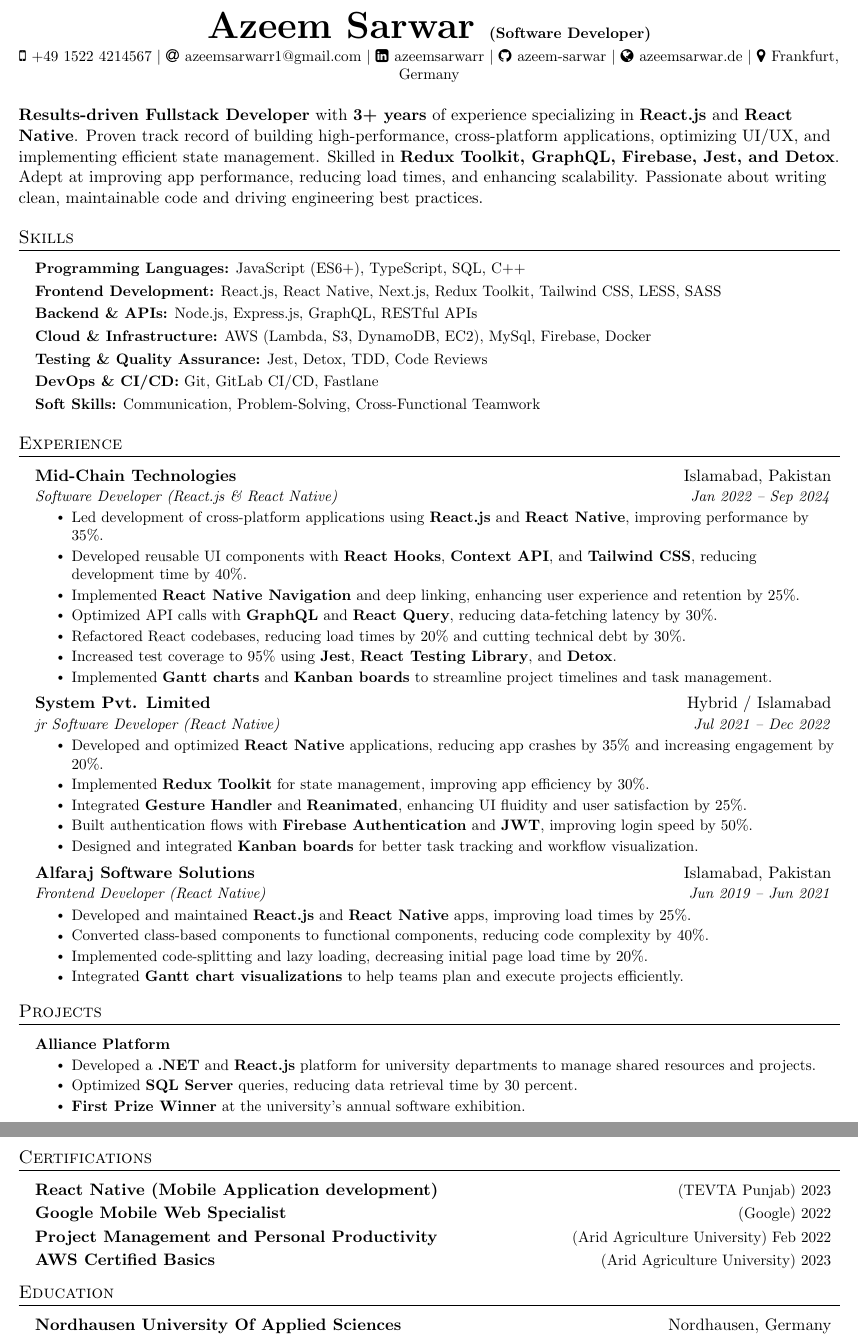
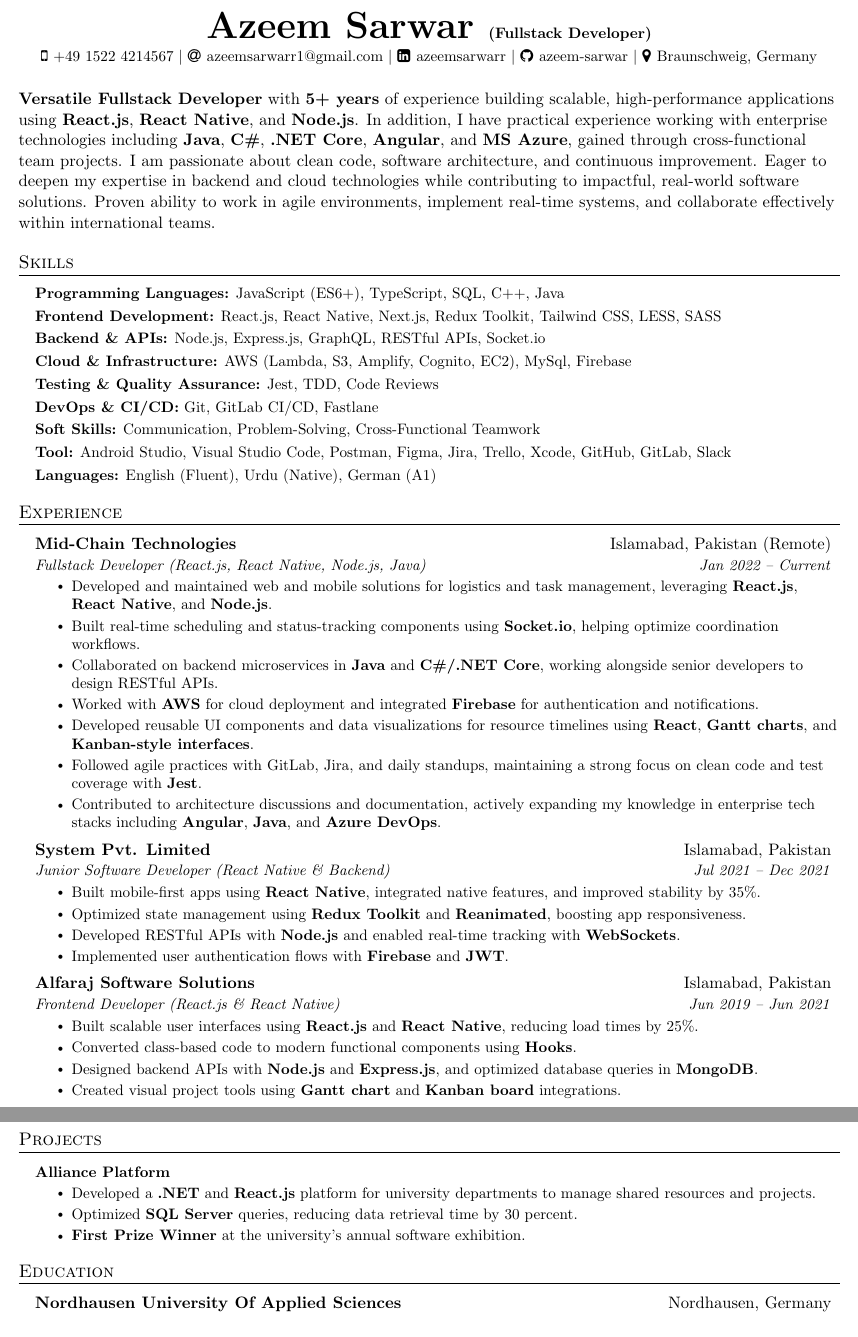
Before and after one commit to azeem-sarwar/CV, a LaTeX CV (Azeem_CV.tex, which reads Sections/Experience.tex, Sections/PersonalInformation.tex, Sections/Skills.tex): two parts of pages 1 and 2 of 2, joined at a grey line, cut so that both start at the same text. Compiled offline with pdfLaTeX.

Commit message:
sternico unsolicited application

```diff
--- a/Sections/Experience.tex
+++ b/Sections/Experience.tex
@@ -3,37 +3,37 @@
 \resumeSubHeadingListStart
 
 \resumeSubheading
-{Mid-Chain Technologies}{Islamabad, Pakistan}
-{Software Developer (React.js \& React Native)}{Jan 2022 -- Sep 2024}
+{Mid-Chain Technologies}{Islamabad, Pakistan (Remote)}
+{Fullstack Developer (React.js, React Native, Node.js, Java)}{Jan 2022 -- Current}
 \resumeItemListStart
-\resumeItem{Led development of cross-platform applications using \textbf{React.js} and \textbf{React Native}, improving performance by 35\%.}
-\resumeItem{Developed reusable UI components with \textbf{React Hooks}, \textbf{Context API}, and \textbf{Tailwind CSS}, reducing development time by 40\%.}
-\resumeItem{Implemented \textbf{React Native Navigation} and deep linking, enhancing user experience and retention by 25\%.}
-\resumeItem{Optimized API calls with \textbf{GraphQL} and \textbf{React Query}, reducing data-fetching latency by 30\%.}
-\resumeItem{Refactored React codebases, reducing load times by 20\% and cutting technical debt by 30\%.}
-\resumeItem{Increased test coverage to 95\% using \textbf{Jest}, \textbf{React Testing Library}, and \textbf{Detox}.}
-\resumeItem{Implemented \textbf{Gantt charts} and \textbf{Kanban boards} to streamline project timelines and task management.}
+\resumeItem{Developed and maintained web and mobile solutions for logistics and task management, leveraging \textbf{React.js}, \textbf{React Native}, and \textbf{Node.js}.}
+\resumeItem{Built real-time scheduling and status-tracking components using \textbf{Socket.io}, helping optimize coordination workflows.}
+\resumeItem{Collaborated on backend microservices in \textbf{Java} and \textbf{C\#/.NET Core}, working alongside senior developers to design RESTful APIs.}
+\resumeItem{Worked with \textbf{AWS} for cloud deployment and integrated \textbf{Firebase} for authentication and notifications.}
+\resumeItem{Developed reusable UI components and data visualizations for resource timelines using \textbf{React}, \textbf{Gantt charts}, and \textbf{Kanban-style interfaces}.}
+\resumeItem{Followed agile practices with GitLab, Jira, and daily standups, maintaining a strong focus on clean code and test coverage with \textbf{Jest}.}
+\resumeItem{Contributed to architecture discussions and documentation, actively expanding my knowledge in enterprise tech stacks including \textbf{Angular}, \textbf{Java}, and \textbf{Azure DevOps}.}
 \resumeItemListEnd
 
+
 \resumeSubheading
-{System Pvt. Limited}{Hybrid / Islamabad}
-{jr Software Developer (React Native)}{Jul 2021 -- Dec 2022}
+{System Pvt. Limited}{Islamabad, Pakistan}
+{Junior Software Developer (React Native \& Backend)}{Jul 2021 -- Dec 2021}
 \resumeItemListStart
-\resumeItem{Developed and optimized \textbf{React Native} applications, reducing app crashes by 35\% and increasing engagement by 20\%.}
-\resumeItem{Implemented \textbf{Redux Toolkit} for state management, improving app efficiency by 30\%.}
-\resumeItem{Integrated \textbf{Gesture Handler} and \textbf{Reanimated}, enhancing UI fluidity and user satisfaction by 25\%.}
-\resumeItem{Built authentication flows with \textbf{Firebase Authentication} and \textbf{JWT}, improving login speed by 50\%.}
-\resumeItem{Designed and integrated \textbf{Kanban boards} for better task tracking and workflow visualization.}
+\resumeItem{Built mobile-first apps using \textbf{React Native}, integrated native features, and improved stability by 35\%.}
+\resumeItem{Optimized state management using \textbf{Redux Toolkit} and \textbf{Reanimated}, boosting app responsiveness.}
+\resumeItem{Developed RESTful APIs with \textbf{Node.js} and enabled real-time tracking with \textbf{WebSockets}.}
+\resumeItem{Implemented user authentication flows with \textbf{Firebase} and \textbf{JWT}.}
 \resumeItemListEnd
 
 \resumeSubheading
 {Alfaraj Software Solutions}{Islamabad, Pakistan}
-{Frontend Developer (React Native)}{Jun 2019 -- Jun 2021}
+{Frontend Developer (React.js \& React Native)}{Jun 2019 -- Jun 2021}
 \resumeItemListStart
-\resumeItem{Developed and maintained \textbf{React.js} and \textbf{React Native} apps, improving load times by 25\%.}
-\resumeItem{Converted class-based components to functional components, reducing code complexity by 40\%.}
-\resumeItem{Implemented code-splitting and lazy loading, decreasing initial page load time by 20\%.}
-\resumeItem{Integrated \textbf{Gantt chart visualizations} to help teams plan and execute projects efficiently.}
+\resumeItem{Built scalable user interfaces using \textbf{React.js} and \textbf{React Native}, reducing load times by 25\%.}
+\resumeItem{Converted class-based code to modern functional components using \textbf{Hooks}.}
+\resumeItem{Designed backend APIs with \textbf{Node.js} and \textbf{Express.js}, and optimized database queries in \textbf{MongoDB}.}
+\resumeItem{Created visual project tools using \textbf{Gantt chart} and \textbf{Kanban board} integrations.}
 \resumeItemListEnd
 
 \resumeSubHeadingListEnd
--- a/Sections/PersonalInformation.tex
+++ b/Sections/PersonalInformation.tex
@@ -1,7 +1,7 @@
 
 
 \begin{center}
-    \textbf{\Huge \scshape Azeem Sarwar \small (Software Developer)} \\ \vspace{3pt}
+    \textbf{\Huge \scshape Azeem Sarwar \small (Fullstack Developer)} \\ \vspace{3pt}
     \small
     \faMobile \hspace{.5pt} \href{tel:004915224214567}{+49 1522 4214567}
     $|$
@@ -11,7 +11,5 @@
     $|$
     \faGithub \hspace{.5pt} \href{https://github.com/azeem-sarwar}{azeem-sarwar}
     $|$
-    \faGlobe \hspace{.5pt} \href{https://azeemsarwar.de}{azeemsarwar.de}
-    $|$
-    \faMapMarker \hspace{.5pt} {Frankfurt, Germany}
+    \faMapMarker \hspace{.5pt} {Braunschweig, Germany}
 \end{center}
--- a/Sections/Skills.tex
+++ b/Sections/Skills.tex
@@ -3,18 +3,22 @@
 \resumeSubHeadingListStart
 \small{\item{
                   \textbf{Programming Languages:}
-                  JavaScript (ES6+), TypeScript, SQL, C++ \\ \vspace{3pt}
+                  JavaScript (ES6+), TypeScript, SQL, C++, Java \\ \vspace{3pt}
                   \textbf{Frontend Development:}
                   React.js, React Native, Next.js, Redux Toolkit, Tailwind CSS, LESS, SASS \\ \vspace{3pt}
                   \textbf{Backend \& APIs:}
-                  Node.js, Express.js, GraphQL, RESTful APIs \\ \vspace{3pt}
+                  Node.js, Express.js, GraphQL, RESTful APIs, Socket.io \\ \vspace{3pt}
                   \textbf{Cloud \& Infrastructure:}
-                  AWS (Lambda, S3, DynamoDB, EC2), MySql, Firebase, Docker \\ \vspace{3pt}
+                  AWS (Lambda, S3, Amplify, Cognito, EC2), MySql, Firebase \\ \vspace{3pt}
                   \textbf{Testing \& Quality Assurance:}
-                  Jest, Detox, TDD, Code Reviews \\ \vspace{3pt}
+                  Jest, TDD, Code Reviews \\ \vspace{3pt}
                   \textbf{DevOps \& CI/CD:}
                   Git, GitLab CI/CD, Fastlane \\ \vspace{3pt}
                   \textbf{Soft Skills:}
-                  Communication, Problem-Solving, Cross-Functional Teamwork
+                  Communication, Problem-Solving, Cross-Functional Teamwork \\ \vspace{3pt}
+                  \textbf{Tool:}
+                  Android Studio, Visual Studio Code, Postman, Figma, Jira, Trello, Xcode, GitHub, GitLab, Slack \\ \vspace{3pt}
+                  \textbf{Languages:}
+                  English (Fluent), Urdu (Native), German (A1) \\ \vspace{3pt}
             }}
 \resumeSubHeadingListEnd
--- a/Sections/Summary.tex
+++ b/Sections/Summary.tex
@@ -1,2 +1,2 @@
 \vspace{3pt}
-\textbf{Results-driven Fullstack Developer} with \textbf{3+ years} of experience specializing in \textbf{React.js} and \textbf{React Native}. Proven track record of building high-performance, cross-platform applications, optimizing UI/UX, and implementing efficient state management. Skilled in \textbf{Redux Toolkit, GraphQL, Firebase, Jest, and Detox}. Adept at improving app performance, reducing load times, and enhancing scalability. Passionate about writing clean, maintainable code and driving engineering best practices.
+\textbf{Versatile Fullstack Developer} with \textbf{5+ years} of experience building scalable, high-performance applications using \textbf{React.js}, \textbf{React Native}, and \textbf{Node.js}. In addition, I have practical experience working with enterprise technologies including \textbf{Java}, \textbf{C\#}, \textbf{.NET Core}, \textbf{Angular}, and \textbf{MS Azure}, gained through cross-functional team projects. I am passionate about clean code, software architecture, and continuous improvement. Eager to deepen my expertise in backend and cloud technologies while contributing to impactful, real-world software solutions. Proven ability to work in agile environments, implement real-time systems, and collaborate effectively within international teams.
```
Also changed, not shown: Azeem_CV.tex (+2 -2 lines), CoverLatter/Azeem_Cover_Latter.tex (+16 -35 lines), Azeem_CV.pdf, CoverLatter/Azeem_Cover_Latter.pdf, CoverLatter/Azeem_MOTIVATION_Latter.pdf (added).
